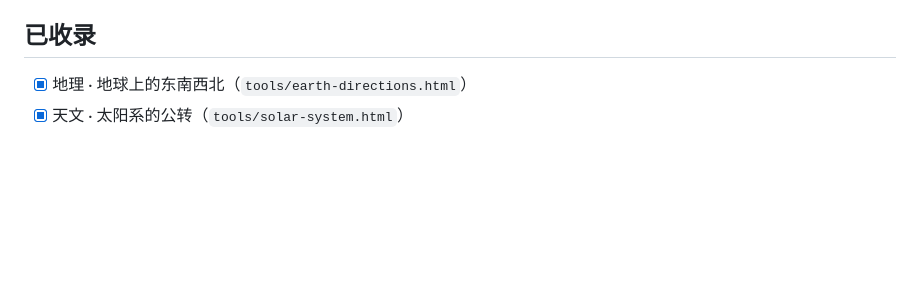
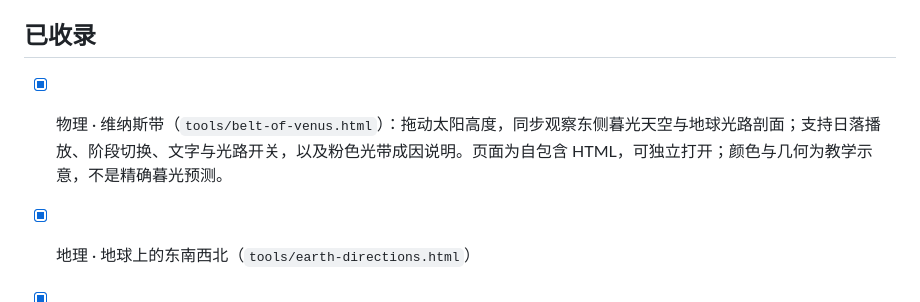
Before and after one commit to shiyaitsme/poketto, a Markdown page: README.md, the part around the change. GitHub-like rendering; blank space fills up the shorter version.

Commit message:
Document Belt of Venus experiment in README

```diff
--- a/README.md
+++ b/README.md
@@ -46,6 +46,8 @@ assets/           共享设计样式、纸张与笔刷效果、工具脚本
 
 ## 已收录
 
+- [x] 物理 · 维纳斯带（`tools/belt-of-venus.html`）：拖动太阳高度，同步观察东侧暮光天空与地球光路剖面；支持日落播放、阶段切换、文字与光路开关，以及粉色光带成因说明。页面为自包含 HTML，可独立打开；颜色与几何为教学示意，不是精确暮光预测。
+
 - [x] 地理 · 地球上的东南西北（`tools/earth-directions.html`）
 - [x] 天文 · 太阳系的公转（`tools/solar-system.html`）
 - [x] 历史 · 同一条时间线上（`tools/timeline.html`）
```
